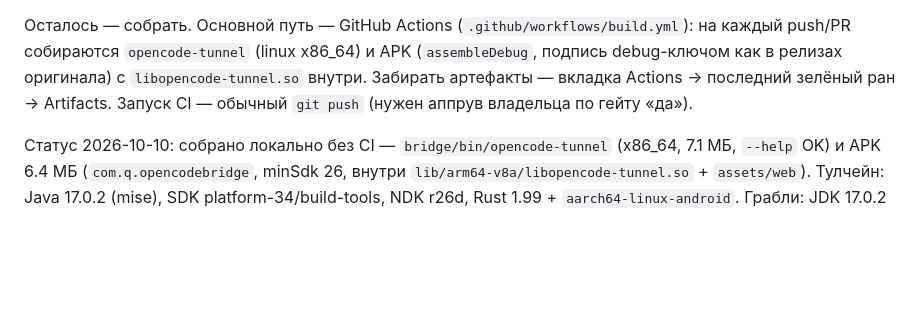
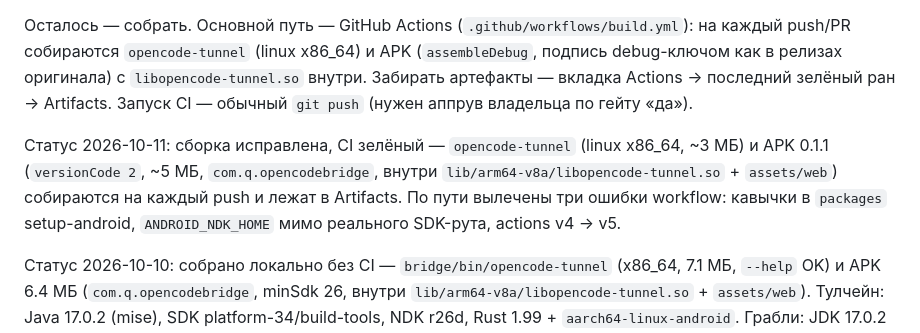
Before and after one commit to WokoFlipper/opencode-bridge, a Markdown page: FORK.md, the part around the change. GitHub-like rendering; blank space fills up the shorter version.

Commit message:
Docs: CI is green, APK 0.1.1 artifacts on every push

```diff
--- a/FORK.md
+++ b/FORK.md
@@ -130,6 +130,13 @@ fail-closed внутрь — как у автора).
 вкладка Actions → последний зелёный ран → Artifacts.
 Запуск CI — обычный `git push` (нужен аппрув владельца по гейту «да»).
 
+Статус 2026-10-11: сборка исправлена, CI зелёный — `opencode-tunnel`
+(linux x86_64, ~3 МБ) и APK 0.1.1 (`versionCode 2`, ~5 МБ,
+`com.q.opencodebridge`, внутри `lib/arm64-v8a/libopencode-tunnel.so` +
+`assets/web`) собираются на каждый push и лежат в Artifacts. По пути
+вылечены три ошибки workflow: кавычки в `packages` setup-android,
+`ANDROID_NDK_HOME` мимо реального SDK-рута, actions v4 → v5.
+
 Статус 2026-10-10: собрано локально без CI — `bridge/bin/opencode-tunnel`
 (x86_64, 7.1 МБ, `--help` OK) и APK 6.4 МБ (`com.q.opencodebridge`, minSdk 26,
 внутри `lib/arm64-v8a/libopencode-tunnel.so` + `assets/web`). Тулчейн:
```
